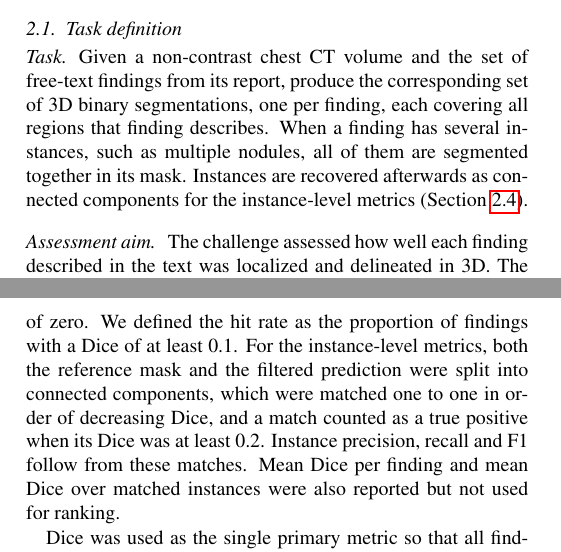
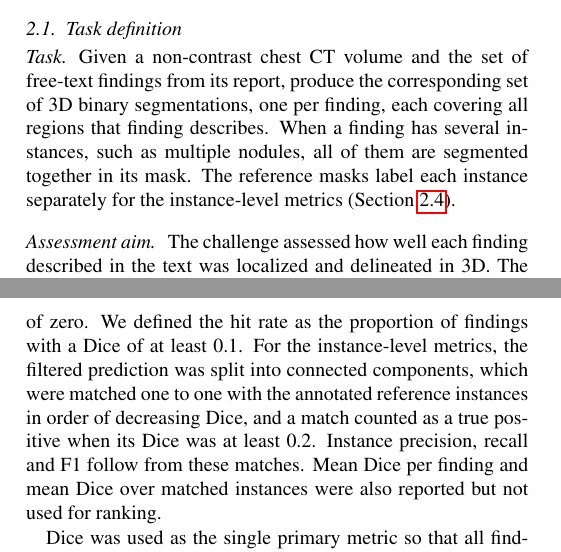
Before and after one commit to MohammedSB/rexgrounding-challenge-paper, a LaTeX paper (paper/main.tex): two parts of the columns of pages 2 and 5 of 25, joined at a grey line, cut so that both start at the same text. Compiled offline with pdfLaTeX.

Commit message:
Metrics/Task: reference instances are annotated labels, only predictions split into components
Co-Authored-By: Claude Opus 5.5 <noreply@anthropic.com>

```diff
--- a/paper/main.tex
+++ b/paper/main.tex
@@ -367,8 +367,8 @@ Given a non-contrast chest CT volume and the set of free-text findings from
 its report, produce the corresponding set of 3D binary segmentations, one per
 finding, each covering all regions that finding describes. When a finding has
 several instances, such as multiple nodules, all of them are segmented
-together in its mask. Instances are recovered afterwards as connected
-components for the instance-level metrics (Section~\ref{sec:metrics}).
+together in its mask. The reference masks label each instance separately for
+the instance-level metrics (Section~\ref{sec:metrics}).
 
 \paragraph{Assessment aim}
 % BIAS 23
@@ -531,9 +531,9 @@ any metric was computed, predicted connected components smaller than 10
 voxels were removed and at most the 50 largest components per finding were
 kept. An empty prediction for a finding scored a Dice
 of zero. We defined the hit rate as the proportion of findings
-with a Dice of at least 0.1. For the instance-level metrics, both the reference
-mask and the filtered prediction were split into connected components, which were
-matched one to one in order of decreasing Dice, and a match counted as a true
+with a Dice of at least 0.1. For the instance-level metrics, the filtered
+prediction was split into connected components, which were matched one to one
+with the annotated reference instances in order of decreasing Dice, and a match counted as a true
 positive when its Dice was at least 0.2. Instance precision, recall and F1
 follow from these matches. Mean Dice per finding and mean Dice over matched
 instances were also reported but not used for ranking.
```
Also changed, not shown: 1 other file.
